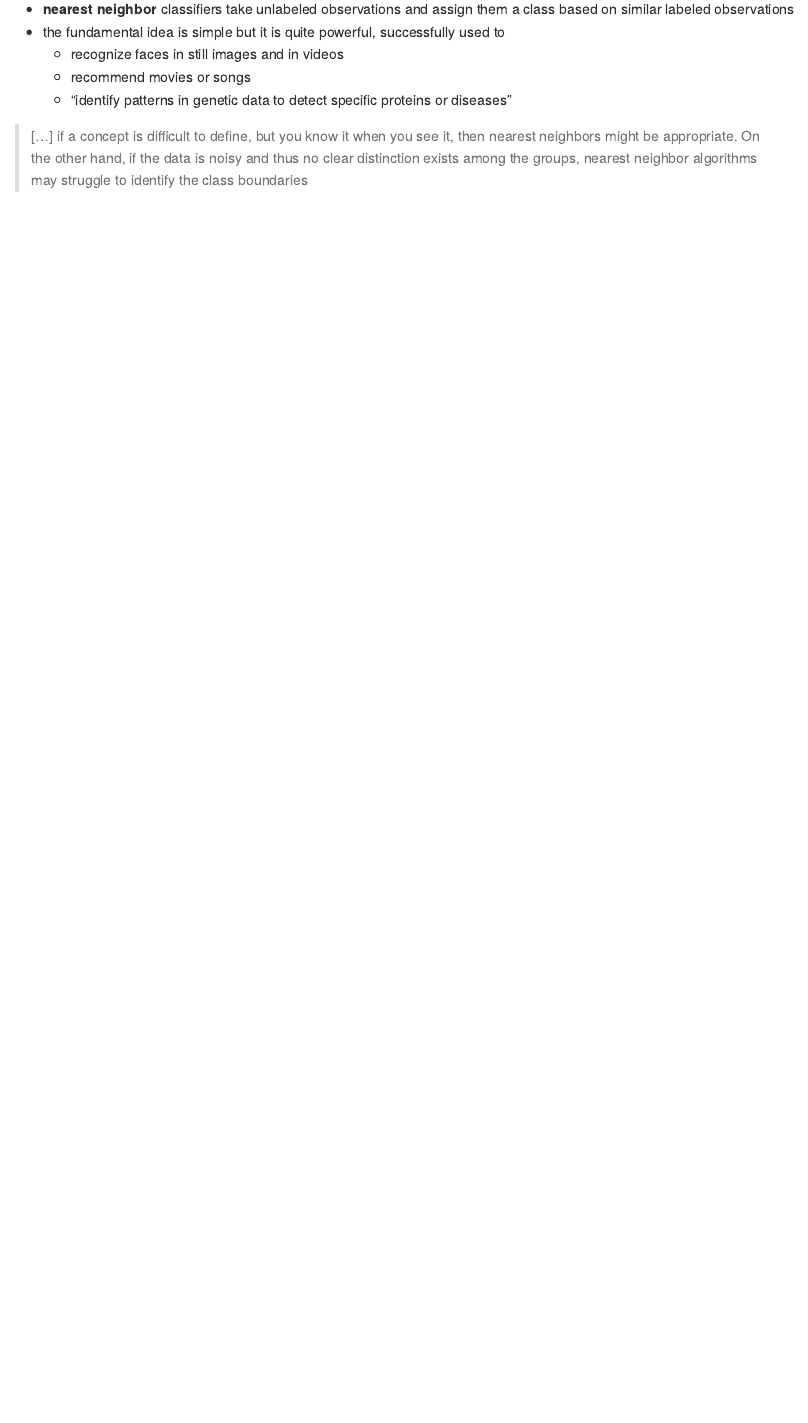
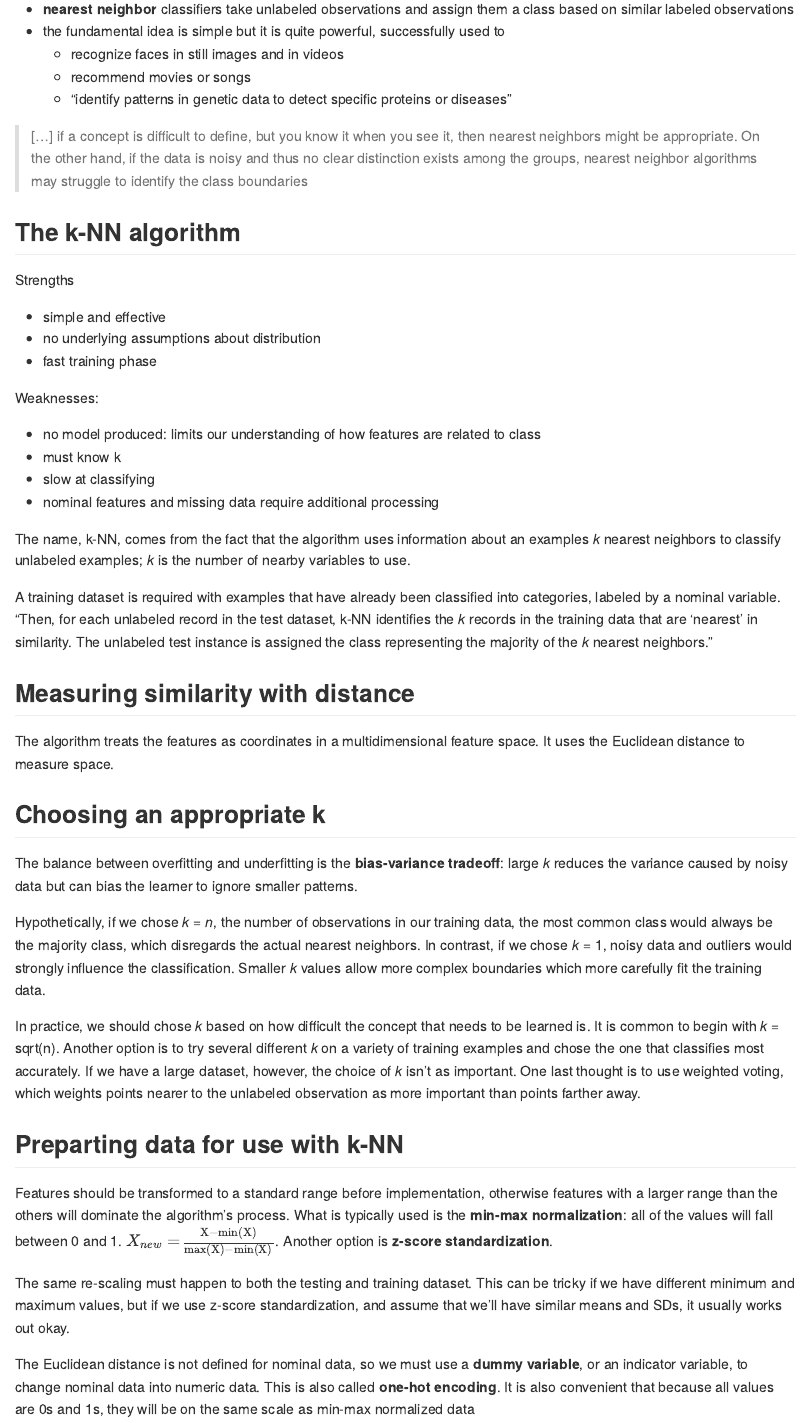
Before and after one commit to emmaleda/explore-ML-and-DS-techniques, an R Markdown document (MLwR/week1_MLwR_lazylearning.Rmd): the page in a window 1100 px wide, from 330 px down before the commit and from 400 px down after it, so that both start at the same text. Rendered offline with R 4.5, knitr and Pandoc, with nearby package versions.

Commit message:
progress on k-NN lazy learning chapter for MLwR

```diff
--- a/MLwR/week1_MLwR_lazylearning.Rmd
+++ b/MLwR/week1_MLwR_lazylearning.Rmd
@@ -24,3 +26,42 @@ Goals of this chapter:
   - "identify patterns in genetic data to detect specific proteins or diseases"
 
 > [...] if a concept is difficult to define, but you know it when you see it, then nearest neighbors might be appropriate. On the other hand, if the data is noisy and thus no clear distinction exists among the groups, nearest neighbor algorithms may struggle to identify the class boundaries
+
+## The k-NN algorithm
+
+Strengths
+
+- simple and effective
+- no underlying assumptions about distribution
+- fast training phase
+
+Weaknesses:
+
+- no model produced: limits our understanding of how features are related to class
+- must know k
+- slow at classifying
+- nominal features and missing data require additional processing
+
+The name, k-NN, comes from the fact that the algorithm uses information about an examples *k* nearest neighbors to classify unlabeled examples; *k* is the number of nearby variables to use.
+
+A training dataset is required with examples that have already been classified into categories, labeled by a nominal variable. "Then, for each unlabeled record in the test dataset, k-NN identifies the *k* records in the training data that are 'nearest' in similarity. The unlabeled test instance is assigned the class representing the majority of the *k* nearest neighbors."
+
+## Measuring similarity with distance
+
+The algorithm treats the features as coordinates in a multidimensional feature space. It uses the Euclidean distance to measure space.
+
+## Choosing an appropriate k
+
+The balance between overfitting and underfitting is the **bias-variance tradeoff**: large *k* reduces the variance caused by noisy data but can bias the learner to ignore smaller patterns.
+
+Hypothetically, if we chose *k* = *n*, the number of observations in our training data, the most common class would always be the majority class, which disregards the actual nearest neighbors. In contrast, if we chose *k* = 1, noisy data and outliers would strongly influence the classification. Smaller *k* values allow more complex boundaries which more carefully fit the training data.
+
+In practice, we should chose *k* based on how difficult the concept that needs to be learned is. It is common to begin with *k* = sqrt(n). Another option is to try several different *k* on a variety of training examples and chose the one that classifies most accurately. If we have a large dataset, however, the choice of *k* isn't as important. One last thought is to use weighted voting, which weights points nearer to the unlabeled observation as more important than points farther away.
+
+## Preparting data for use with k-NN
+
+Features should be transformed to a standard range before implementation, otherwise features with a larger range than the others will dominate the algorithm's process. What is typically used is the **min-max normalization**: all of the values will fall between 0 and 1. $X_{new} = \frac{\text{X}- \text{min(X)}}{\text{max(X)} - \text{min(X)}}$. Another option is **z-score standardization**.
+
+The same re-scaling must happen to both the testing and training dataset. This can be tricky if we have different minimum and maximum values, but if we use z-score standardization, and assume that we'll have similar means and SDs, it usually works out okay.
+
+The Euclidean distance is not defined for nominal data, so we must use a **dummy variable**, or an indicator variable, to change nominal data into numeric data. This is also called **one-hot encoding**. It is also convenient that because all values are 0s and 1s, they will be on the same scale as min-max normalized data
```
Also changed, not shown: MLwR/week1_MLwR_lazylearning.md, MLwR/week1_MLwR_lazylearning.Rmd (2 more changed lines).
